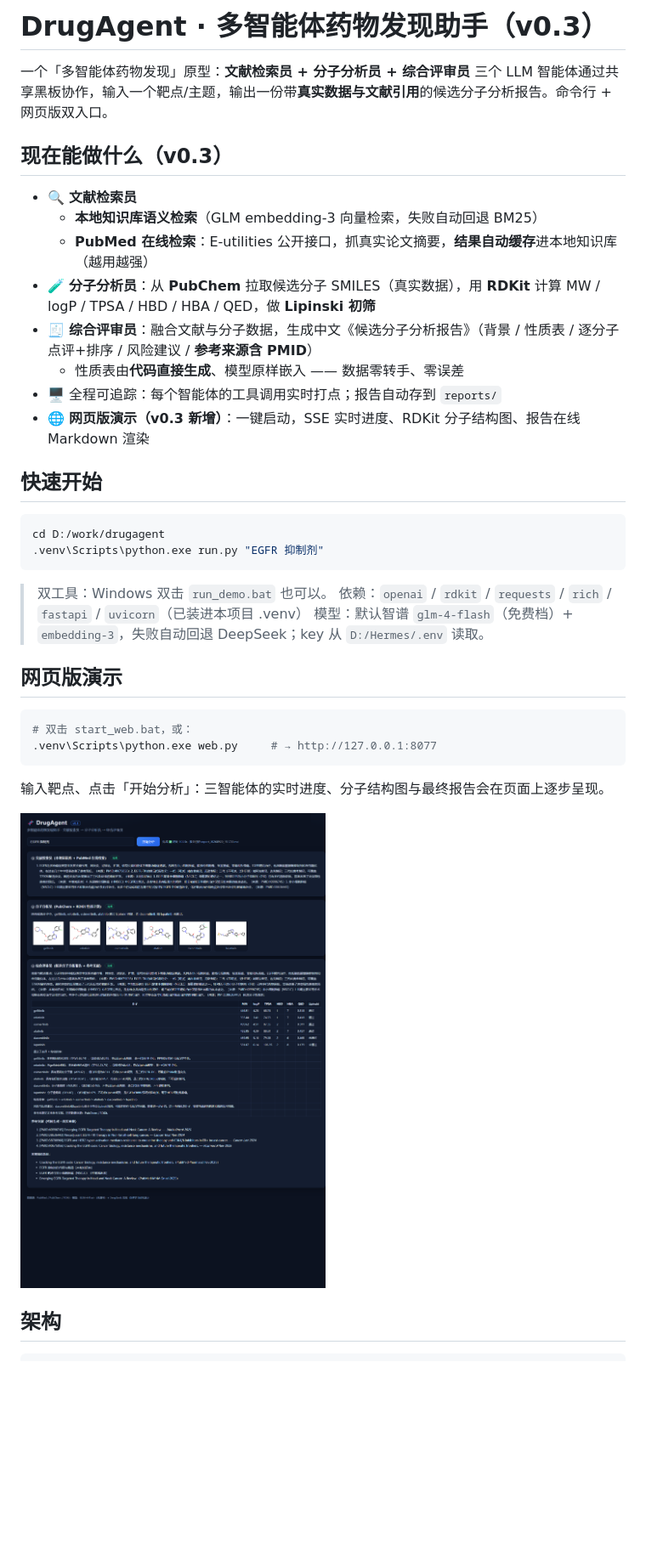
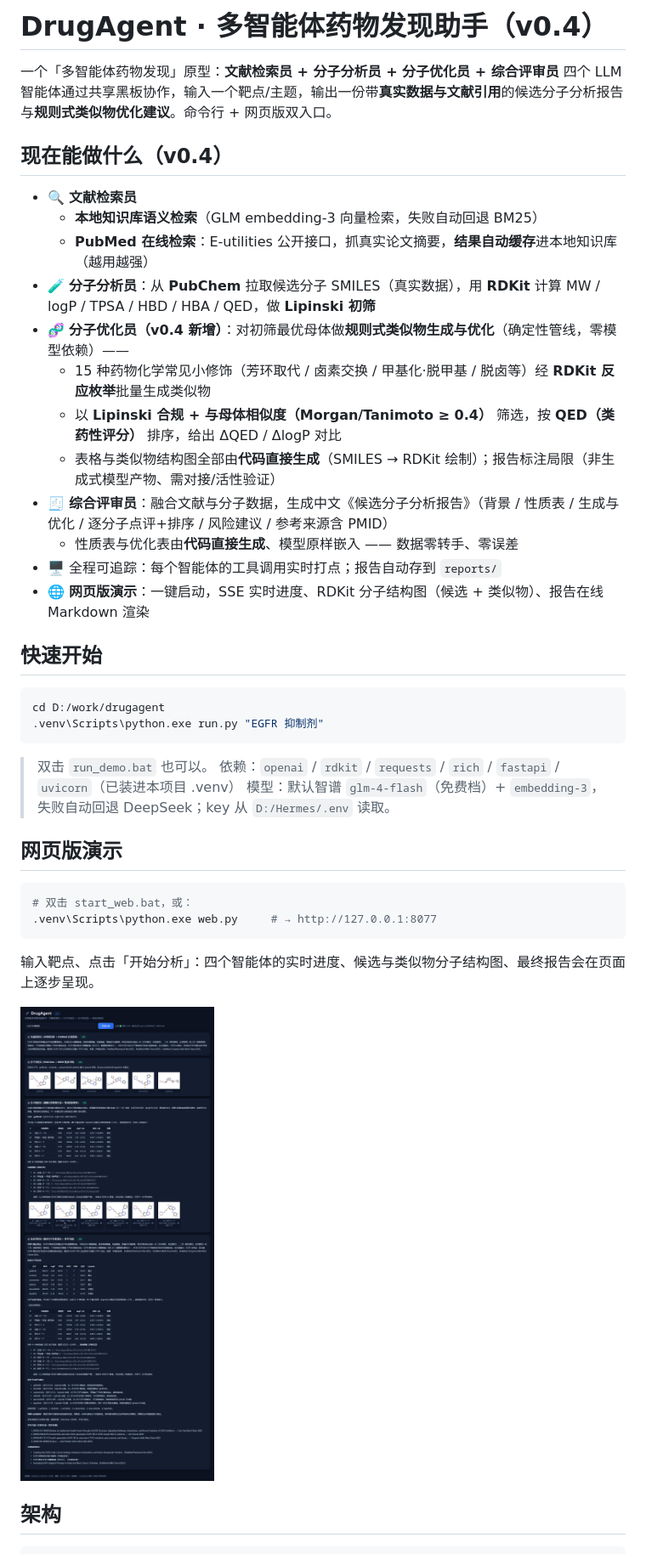
Before and after one commit to liuhaolin07/drugagent, a Markdown page: README.md, the part around the change printed below. Shown: that part at 85% size. Rendered like a GitHub page; pictures changed too: docs/screenshot_webui_done.png; blank space fills up the shorter version.

Commit message:
feat: DrugAgent v0.4 — 分子生成与优化（规则式类似物枚举 15 种修饰 + 相似度/QED 筛选 + 结构图 + 四智能体编排）

````diff
--- a/README.md
+++ b/README.md
@@ -1,17 +1,21 @@
-# DrugAgent · 多智能体药物发现助手（v0.3）
+# DrugAgent · 多智能体药物发现助手（v0.4）
 
-一个「多智能体药物发现」原型：**文献检索员 + 分子分析员 + 综合评审员** 三个 LLM 智能体通过共享黑板协作，输入一个靶点/主题，输出一份带**真实数据与文献引用**的候选分子分析报告。命令行 + 网页版双入口。
+一个「多智能体药物发现」原型：**文献检索员 + 分子分析员 + 分子优化员 + 综合评审员** 四个 LLM 智能体通过共享黑板协作，输入一个靶点/主题，输出一份带**真实数据与文献引用**的候选分子分析报告与**规则式类似物优化建议**。命令行 + 网页版双入口。
 
-## 现在能做什么（v0.3）
+## 现在能做什么（v0.4）
 
 - 🔍 **文献检索员**
   - **本地知识库语义检索**（GLM embedding-3 向量检索，失败自动回退 BM25）
   - **PubMed 在线检索**：E-utilities 公开接口，抓真实论文摘要，**结果自动缓存**进本地知识库（越用越强）
 - 🧪 **分子分析员**：从 **PubChem** 拉取候选分子 SMILES（真实数据），用 **RDKit** 计算 MW / logP / TPSA / HBD / HBA / QED，做 **Lipinski 初筛**
-- 🧾 **综合评审员**：融合文献与分子数据，生成中文《候选分子分析报告》（背景 / 性质表 / 逐分子点评+排序 / 风险建议 / **参考来源含 PMID**）
-  - 性质表由**代码直接生成**、模型原样嵌入 —— 数据零转手、零误差
+- 🧬 **分子优化员（v0.4 新增）**：对初筛最优母体做**规则式类似物生成与优化**（确定性管线，零模型依赖）——
+  - 15 种药物化学常见小修饰（芳环取代 / 卤素交换 / 甲基化·脱甲基 / 脱卤等）经 **RDKit 反应枚举**批量生成类似物
+  - 以 **Lipinski 合规 + 与母体相似度（Morgan/Tanimoto ≥ 0.4）** 筛选，按 **QED（类药性评分）** 排序，给出 ΔQED / ΔlogP 对比
+  - 表格与类似物结构图全部由**代码直接生成**（SMILES → RDKit 绘制）；报告标注局限（非生成式模型产物、需对接/活性验证）
+- 🧾 **综合评审员**：融合文献与分子数据，生成中文《候选分子分析报告》（背景 / 性质表 / 生成与优化 / 逐分子点评+排序 / 风险建议 / 参考来源含 PMID）
+  - 性质表与优化表由**代码直接生成**、模型原样嵌入 —— 数据零转手、零误差
 - 🖥 全程可追踪：每个智能体的工具调用实时打点；报告自动存到 `reports/`
-- 🌐 **网页版演示（v0.3 新增）**：一键启动，SSE 实时进度、RDKit 分子结构图、报告在线 Markdown 渲染
+- 🌐 **网页版演示**：一键启动，SSE 实时进度、RDKit 分子结构图（候选 + 类似物）、报告在线 Markdown 渲染
 
 ## 快速开始
 
@@ -20,7 +24,7 @@ cd D:/work/drugagent
 .venv\Scripts\python.exe run.py "EGFR 抑制剂"
 ```
 
-> 双工具：Windows 双击 `run_demo.bat` 也可以。
+> 双击 `run_demo.bat` 也可以。
 > 依赖：`openai` / `rdkit` / `requests` / `rich` / `fastapi` / `uvicorn`（已装进本项目 .venv）
 > 模型：默认智谱 `glm-4-flash`（免费档）+ `embedding-3`，失败自动回退 DeepSeek；key 从 `D:/Hermes/.env` 读取。
 
@@ -31,7 +35,7 @@ cd D:/work/drugagent
 .venv\Scripts\python.exe web.py     # → http://127.0.0.1:8077
 ```
 
-输入靶点、点击「开始分析」：三智能体的实时进度、分子结构图与最终报告会在页面上逐步呈现。
+输入靶点、点击「开始分析」：四个智能体的实时进度、候选与类似物分子结构图、最终报告会在页面上逐步呈现。
 
 ![DrugAgent Web UI 演示](docs/screenshot_webui_done.png)
 
````
Also changed, not shown: other parts of README.md (+7 -4 lines), docs/example_report_EGFR.md (+75 -29 lines), docs/screenshot_webui_start.png, 6 other files.
